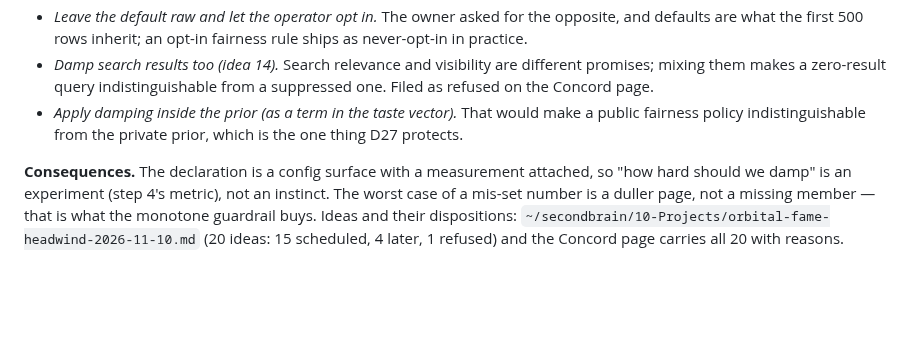
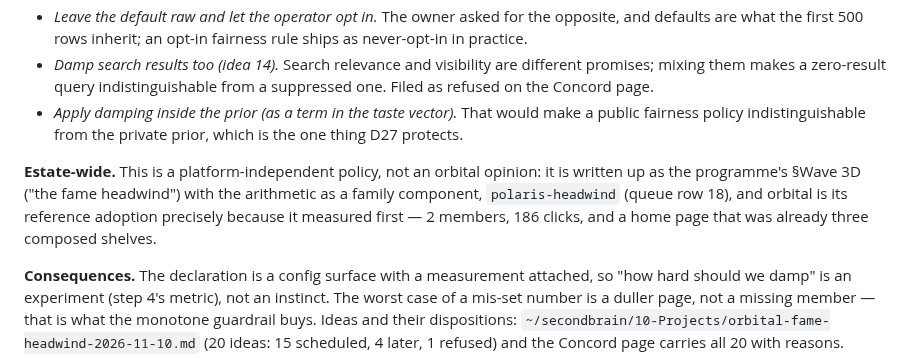
Before and after one commit to 8ullyMaguire/orbital, a Markdown page: docs/DECISIONS.md, the part around the change. Drawn GitHub-style; blank space fills up the shorter version.

Commit message:
docs: D34 points at the estate's Wave 3D, where the headwind is a family component

```diff
--- a/docs/DECISIONS.md
+++ b/docs/DECISIONS.md
@@ -841,6 +841,11 @@ policy obeys one guardrail — **damped, never hidden**.
 - *Apply damping inside the prior (as a term in the taste vector).* That would make a public fairness policy
   indistinguishable from the private prior, which is the one thing D27 protects.
 
+**Estate-wide.** This is a platform-independent policy, not an orbital opinion: it is written up as the
+programme's §Wave 3D ("the fame headwind") with the arithmetic as a family component, `polaris-headwind`
+(queue row 18), and orbital is its reference adoption precisely because it measured first — 2 members,
+186 clicks, and a home page that was already three composed shelves.
+
 **Consequences.** The declaration is a config surface with a measurement attached, so "how hard should we
 damp" is an experiment (step 4's metric), not an instinct. The worst case of a mis-set number is a duller
 page, not a missing member — that is what the monotone guardrail buys. Ideas and their dispositions:
```
